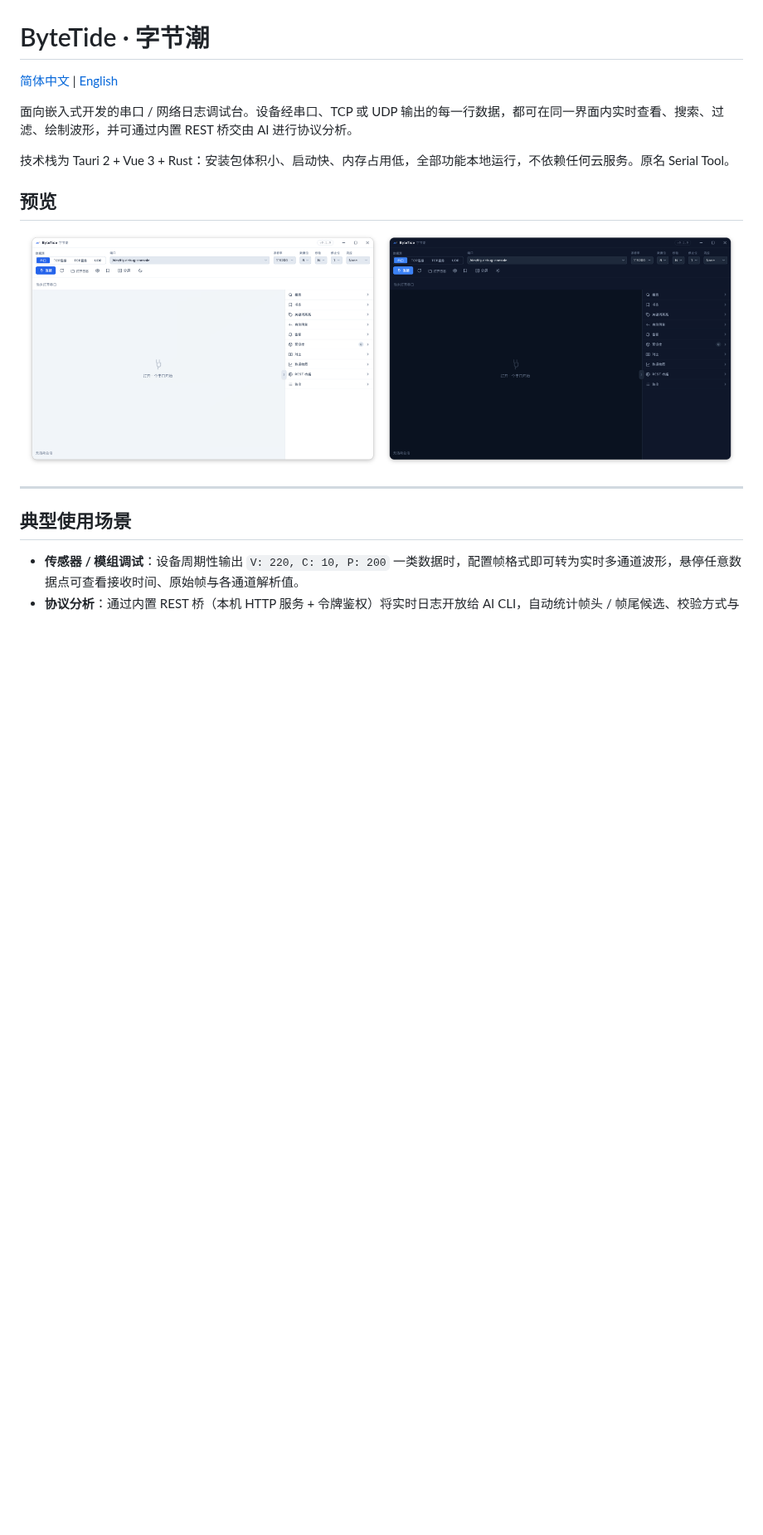
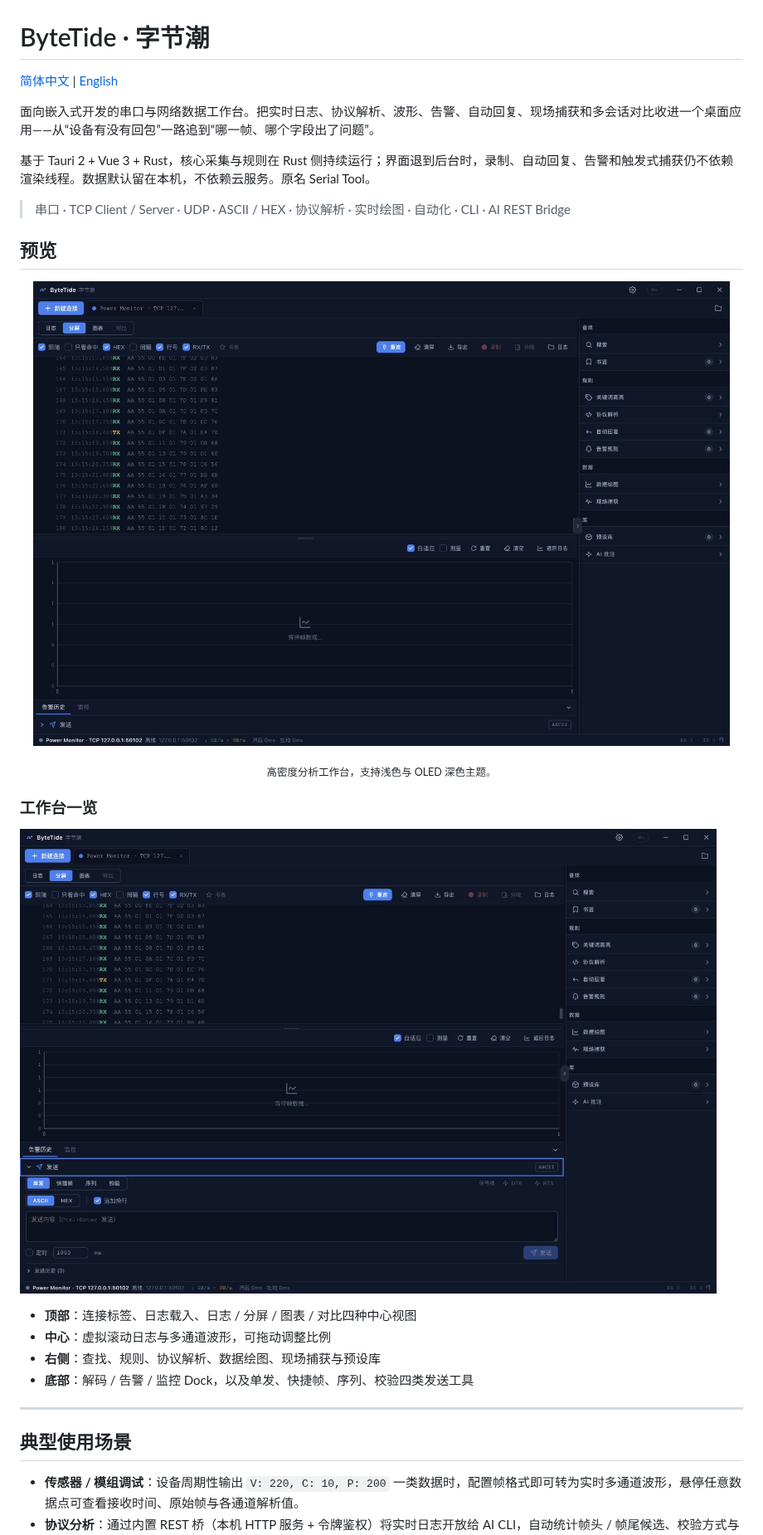
Before and after one commit to RtuQ/bytetide, a Markdown page: README.md, the part around one of its changes. Shown at 83% size. Rendered like a GitHub page; pictures changed too: docs/preview-dark.png, docs/preview-workbench.png (added); blank space fills up the shorter version.

```diff
--- a/README.md
+++ b/README.md
@@ -2,16 +2,28 @@
 
 [简体中文](./README.md) | [English](./README.en.md)
 
-面向嵌入式开发的串口 / 网络日志调试台。设备经串口、TCP 或 UDP 输出的每一行数据，都可在同一界面内实时查看、搜索、过滤、绘制波形，并可通过内置 REST 桥交由 AI 进行协议分析。
+面向嵌入式开发的串口与网络数据工作台。把实时日志、协议解析、波形、告警、自动回复、现场捕获和多会话对比收进一个桌面应用——从“设备有没有回包”一路追到“哪一帧、哪个字段出了问题”。
 
-技术栈为 Tauri 2 + Vue 3 + Rust：安装包体积小、启动快、内存占用低，全部功能本地运行，不依赖任何云服务。原名 Serial Tool。
+基于 Tauri 2 + Vue 3 + Rust，核心采集与规则在 Rust 侧持续运行；界面退到后台时，录制、自动回复、告警和触发式捕获仍不依赖渲染线程。数据默认留在本机，不依赖云服务。原名 Serial Tool。
+
+> 串口 · TCP Client / Server · UDP · ASCII / HEX · 协议解析 · 实时绘图 · 自动化 · CLI · AI REST Bridge
 
 ## 预览
 
 <p align="center">
-  <img src="docs/preview-light.png" alt="ByteTide 浅色主题" width="49%" />
-  <img src="docs/preview-dark.png" alt="ByteTide 深色主题" width="49%" />
+  <img src="docs/preview-dark.png" alt="ByteTide 深色主题分析工作台" width="100%" />
 </p>
+
+<p align="center"><sub>高密度分析工作台，支持浅色与 OLED 深色主题。</sub></p>
+
+### 工作台一览
+
+![ByteTide 日志、图表、规则侧栏与发送区](docs/preview-workbench.png)
+
+- **顶部**：连接标签、日志载入、日志 / 分屏 / 图表 / 对比四种中心视图
+- **中心**：虚拟滚动日志与多通道波形，可拖动调整比例
+- **右侧**：查找、规则、协议解析、数据绘图、现场捕获与预设库
+- **底部**：解码 / 告警 / 监控 Dock，以及单发、快捷帧、序列、校验四类发送工具
 
 ---
 
```
Also changed, not shown: other parts of README.md (+13 -4 lines), README.en.md (+29 -8 lines).
